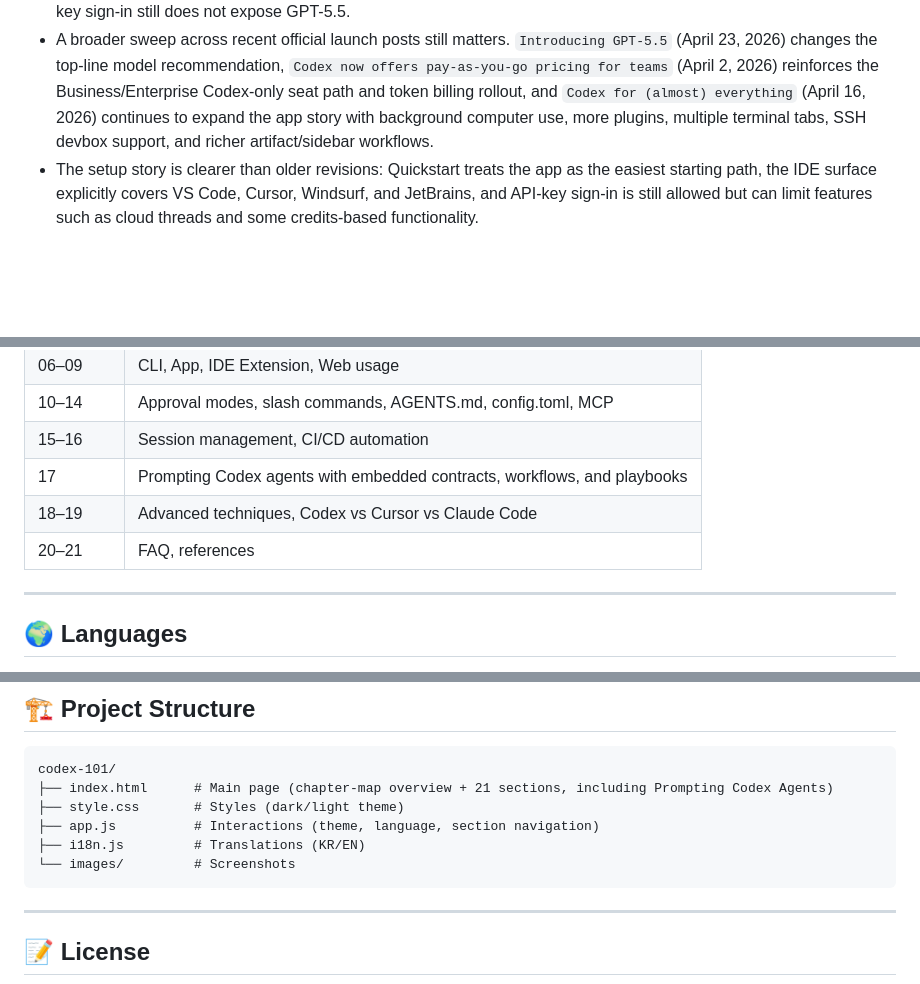
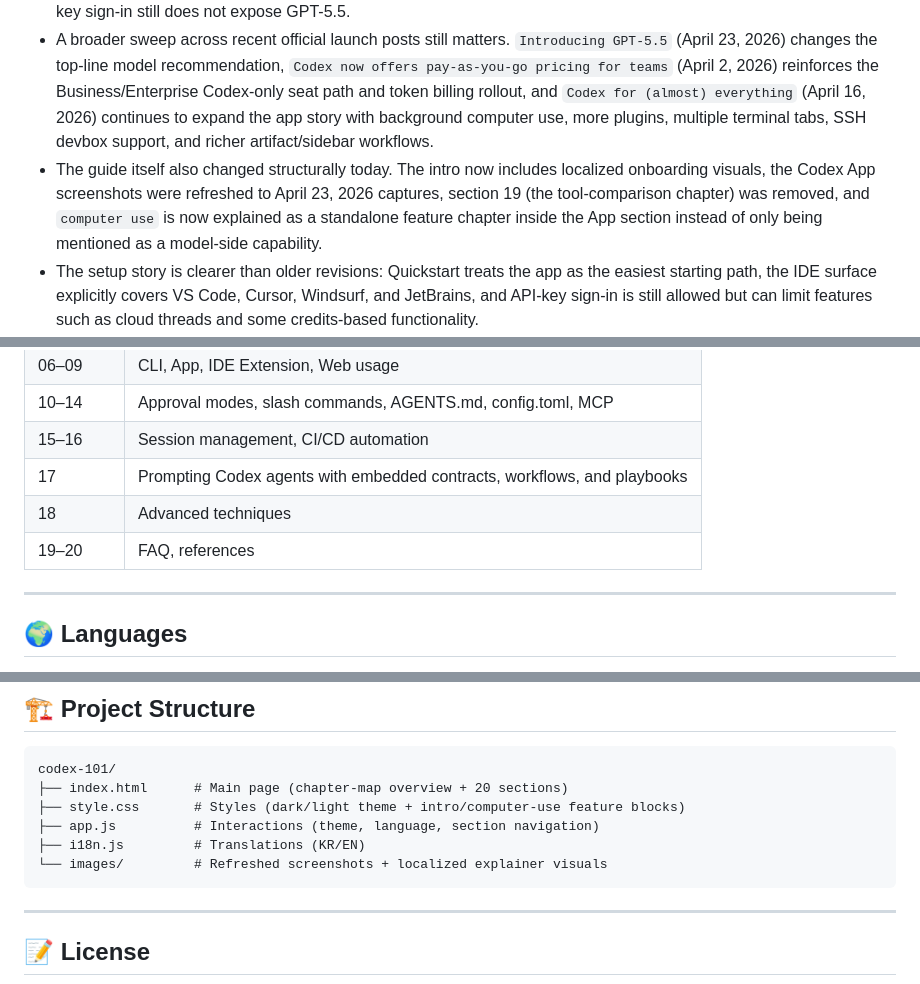
Before and after one commit to swhan0329/codex-101, a Markdown page: README.md, 3 parts joined by grey strips. GitHub-like rendering; blank space fills up the shorter version.

````diff
--- a/README.md
+++ b/README.md
@@ -38,6 +38,7 @@ Based on the [official OpenAI documentation](https://developers.openai.com/codex
 - The latest model guidance is more nuanced than a simple replacement story. `gpt-5.5` is currently a ChatGPT-authenticated Codex model rather than an API-key path model, so `gpt-5.4` is still the most important broadly available flagship and the practical default when GPT-5.5 has not rolled out to an account yet.
 - Quickstart and Pricing remain the most important moving pieces. Quickstart still says every ChatGPT plan includes Codex and prefers the App path on desktop platforms, while Pricing now includes `GPT-5.5` usage and credit tables. On Plus, the published local-message ranges are `gpt-5.5` 15-80, `gpt-5.4` 20-100, `gpt-5.4-mini` 60-350, and `gpt-5.3-codex` 30-150. The docs also explicitly note that GPT-5.5 is more token-efficient for comparable work, but that API-key sign-in still does not expose GPT-5.5.
 - A broader sweep across recent official launch posts still matters. `Introducing GPT-5.5` (April 23, 2026) changes the top-line model recommendation, `Codex now offers pay-as-you-go pricing for teams` (April 2, 2026) reinforces the Business/Enterprise Codex-only seat path and token billing rollout, and `Codex for (almost) everything` (April 16, 2026) continues to expand the app story with background computer use, more plugins, multiple terminal tabs, SSH devbox support, and richer artifact/sidebar workflows.
+- The guide itself also changed structurally today. The intro now includes localized onboarding visuals, the Codex App screenshots were refreshed to April 23, 2026 captures, section 19 (the tool-comparison chapter) was removed, and `computer use` is now explained as a standalone feature chapter inside the App section instead of only being mentioned as a model-side capability.
 - The setup story is clearer than older revisions: Quickstart treats the app as the easiest starting path, the IDE surface explicitly covers VS Code, Cursor, Windsurf, and JetBrains, and API-key sign-in is still allowed but can limit features such as cloud threads and some credits-based functionality.
 - Windows guidance is now split more cleanly between the general Windows page and the dedicated Windows app page. The default recommendation is the native app, installable from Microsoft Store or `winget`, with `elevated` sandbox preferred over `unelevated`, a private desktop on by default, and WSL2 positioned as the right option when your workflow already lives in Linux or the IDE agent path needs it.
 - The Codex app docs are broader than a simple desktop shell. The current app, app/features, and app/automations pages emphasize built-in worktrees, Automations, thread-vs-standalone automation choices, Git tools, integrated terminal, voice dictation, pop-out windows, IDE sync, image input, chats, artifact preview, cached web search by default for local tasks, notifications, and sleep prevention. The latest April update also brings background computer use, more plugin coverage, multiple terminal tabs, SSH devbox support, and a richer summary pane into the core app story. Pricing still matters here too: built-in image generation uses general Codex limits and tends to consume them 3-5x faster, while Fast mode doubles credit consumption where it applies.
@@ -62,8 +63,8 @@ Based on the [official OpenAI documentation](https://developers.openai.com/codex
 | 10–14 | Approval modes, slash commands, AGENTS.md, config.toml, MCP |
 | 15–16 | Session management, CI/CD automation |
 | 17 | Prompting Codex agents with embedded contracts, workflows, and playbooks |
-| 18–19 | Advanced techniques, Codex vs Cursor vs Claude Code |
-| 20–21 | FAQ, references |
+| 18 | Advanced techniques |
+| 19–20 | FAQ, references |
 
 ---
 
@@ -120,11 +121,11 @@ git push origin fix/my-improvement
 
 ```
 codex-101/
-├── index.html      # Main page (chapter-map overview + 21 sections, including Prompting Codex Agents)
-├── style.css       # Styles (dark/light theme)
+├── index.html      # Main page (chapter-map overview + 20 sections)
+├── style.css       # Styles (dark/light theme + intro/computer-use feature blocks)
 ├── app.js          # Interactions (theme, language, section navigation)
 ├── i18n.js         # Translations (KR/EN)
-└── images/         # Screenshots
+└── images/         # Refreshed screenshots + localized explainer visuals
 ```
 
 ---
````
Also changed, not shown: README_KO.md (+6 -5 lines).
